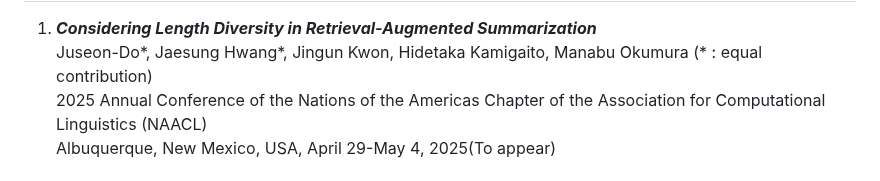
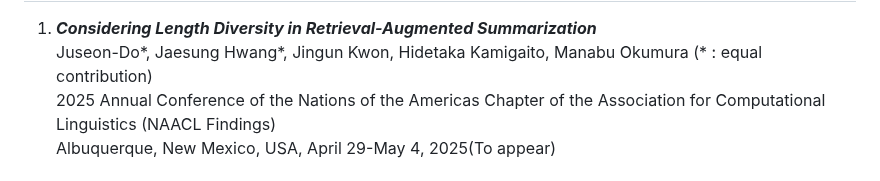
Before and after one commit to JsuccessJ/JsuccessJ, a Markdown page: README.md, the part around the change. Drawn GitHub-style.

```diff
--- a/README.md
+++ b/README.md
@@ -82,7 +82,7 @@
     <li>
       <strong><em>Considering Length Diversity in Retrieval-Augmented Summarization</em></strong> <br>
       Juseon-Do*, Jaesung Hwang*, Jingun Kwon, Hidetaka Kamigaito, Manabu Okumura (* : equal contribution) <br>
-      2025 Annual Conference of the Nations of the Americas Chapter of the Association for Computational Linguistics (NAACL) <br>
+      2025 Annual Conference of the Nations of the Americas Chapter of the Association for Computational Linguistics (NAACL Findings) <br>
       Albuquerque, New Mexico, USA, April 29-May 4, 2025(To appear)
     </li>
     <br>
```
